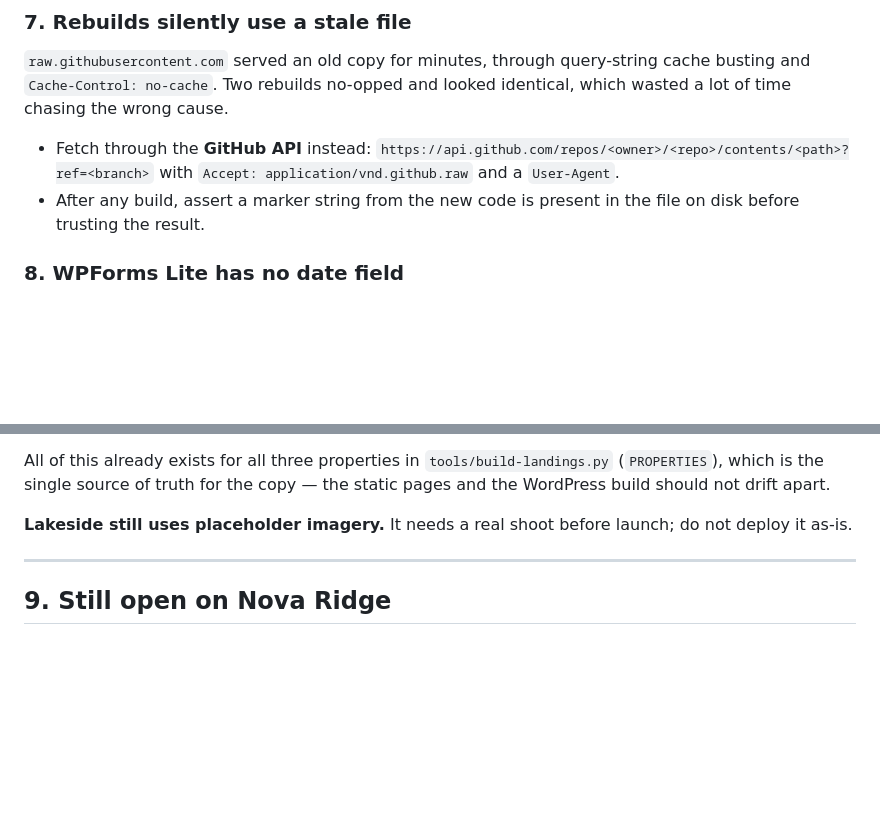
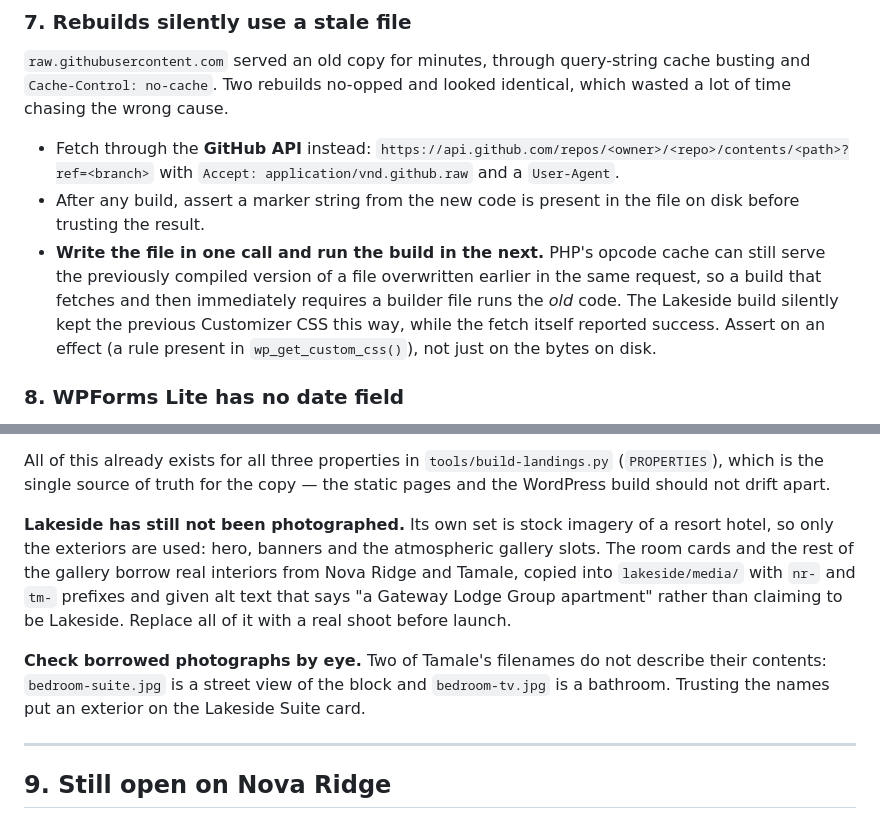
Before and after one commit to abahvictor360-sketch/Gateway-lodge-, a Markdown page: wordpress/PROPERTY-SUBDOMAIN-RUNBOOK.md, 2 parts joined by grey strips. Drawn GitHub-style; blank space fills up the shorter version.

Commit message:
Record the opcode-cache trap and Lakeside's borrowed imagery
Co-Authored-By: Claude Opus 5 <noreply@anthropic.com>
Claude-Session: https://claude.ai/code/session_01KsiPfMUBBBFWDtgFTXgf5k

```diff
--- a/wordpress/PROPERTY-SUBDOMAIN-RUNBOOK.md
+++ b/wordpress/PROPERTY-SUBDOMAIN-RUNBOOK.md
@@ -165,6 +165,13 @@ identical, which wasted a lot of time chasing the wrong cause.
   with `Accept: application/vnd.github.raw` and a `User-Agent`.
 - After any build, assert a marker string from the new code is present in the
   file on disk before trusting the result.
+- **Write the file in one call and run the build in the next.** PHP's opcode
+  cache can still serve the previously compiled version of a file overwritten
+  earlier in the same request, so a build that fetches and then immediately
+  requires a builder file runs the *old* code. The Lakeside build silently kept
+  the previous Customizer CSS this way, while the fetch itself reported success.
+  Assert on an effect (a rule present in `wp_get_custom_css()`), not just on the
+  bytes on disk.
 
 ### 8. WPForms Lite has no date field
 
@@ -340,8 +347,17 @@ All of this already exists for all three properties in `tools/build-landings.py`
 (`PROPERTIES`), which is the single source of truth for the copy — the static
 pages and the WordPress build should not drift apart.
 
-**Lakeside still uses placeholder imagery.** It needs a real shoot before launch;
-do not deploy it as-is.
+**Lakeside has still not been photographed.** Its own set is stock imagery of a
+resort hotel, so only the exteriors are used: hero, banners and the atmospheric
+gallery slots. The room cards and the rest of the gallery borrow real interiors
+from Nova Ridge and Tamale, copied into `lakeside/media/` with `nr-` and `tm-`
+prefixes and given alt text that says "a Gateway Lodge Group apartment" rather
+than claiming to be Lakeside. Replace all of it with a real shoot before launch.
+
+**Check borrowed photographs by eye.** Two of Tamale's filenames do not describe
+their contents: `bedroom-suite.jpg` is a street view of the block and
+`bedroom-tv.jpg` is a bathroom. Trusting the names put an exterior on the
+Lakeside Suite card.
 
 ---
 
```
